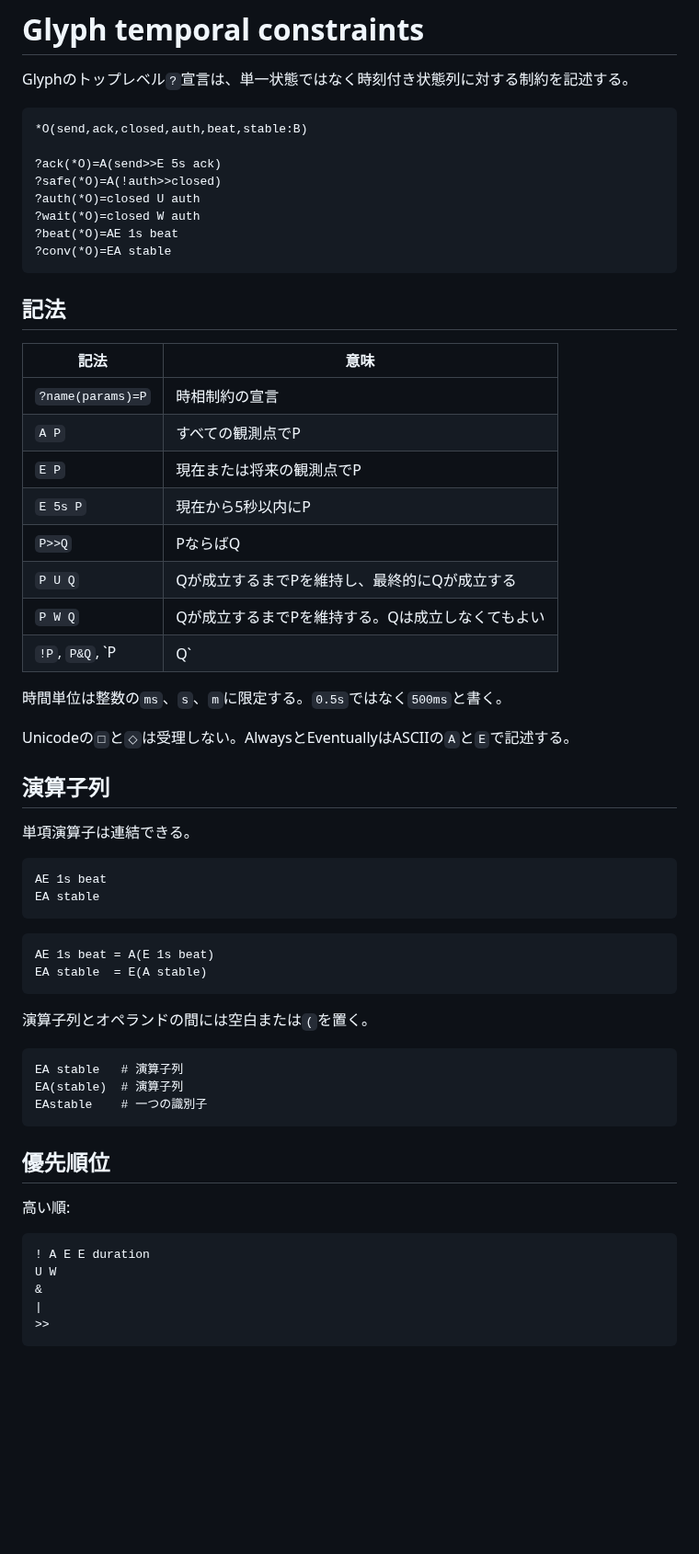
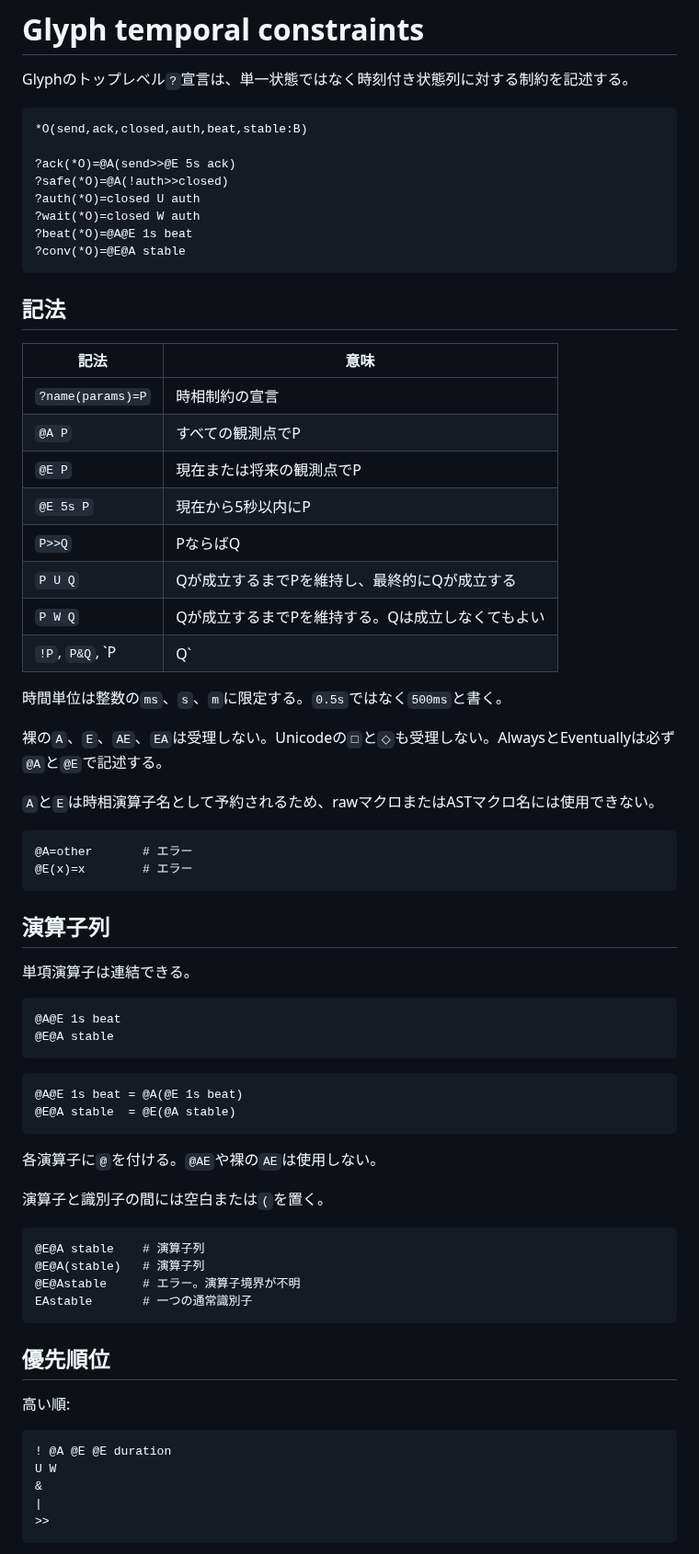
Before and after one commit to tai-calg/glyph-transpiler-rust, a Markdown page: TEMPORAL.md, the part around one of its changes. Shown at 92% size. Rendered like a GitHub page; blank space fills up the shorter version.

Commit message:
Document strict @A and @E temporal syntax

````diff
--- a/TEMPORAL.md
+++ b/TEMPORAL.md
@@ -5,12 +5,12 @@ Glyphのトップレベル`?`宣言は、単一状態ではなく時刻付き状
 ```glyph
 *O(send,ack,closed,auth,beat,stable:B)
 
-?ack(*O)=A(send>>E 5s ack)
-?safe(*O)=A(!auth>>closed)
+?ack(*O)=@A(send>>@E 5s ack)
+?safe(*O)=@A(!auth>>closed)
 ?auth(*O)=closed U auth
 ?wait(*O)=closed W auth
-?beat(*O)=AE 1s beat
-?conv(*O)=EA stable
+?beat(*O)=@A@E 1s beat
+?conv(*O)=@E@A stable
 ```
 
 ## 記法
@@ -18,9 +18,9 @@ Glyphのトップレベル`?`宣言は、単一状態ではなく時刻付き状
 | 記法 | 意味 |
 |---|---|
 | `?name(params)=P` | 時相制約の宣言 |
-| `A P` | すべての観測点でP |
-| `E P` | 現在または将来の観測点でP |
-| `E 5s P` | 現在から5秒以内にP |
+| `@A P` | すべての観測点でP |
+| `@E P` | 現在または将来の観測点でP |
+| `@E 5s P` | 現在から5秒以内にP |
 | `P>>Q` | PならばQ |
 | `P U Q` | Qが成立するまでPを維持し、最終的にQが成立する |
 | `P W Q` | Qが成立するまでPを維持する。Qは成立しなくてもよい |
@@ -28,28 +28,38 @@ Glyphのトップレベル`?`宣言は、単一状態ではなく時刻付き状
 
 時間単位は整数の`ms`、`s`、`m`に限定する。`0.5s`ではなく`500ms`と書く。
 
-Unicodeの`□`と`◇`は受理しない。AlwaysとEventuallyはASCIIの`A`と`E`で記述する。
+裸の`A`、`E`、`AE`、`EA`は受理しない。Unicodeの`□`と`◇`も受理しない。AlwaysとEventuallyは必ず`@A`と`@E`で記述する。
+
+`A`と`E`は時相演算子名として予約されるため、rawマクロまたはASTマクロ名には使用できない。
+
+```glyph
+@A=other       # エラー
+@E(x)=x        # エラー
+```
 
 ## 演算子列
 
 単項演算子は連結できる。
 
 ```glyph
-AE 1s beat
-EA stable
+@A@E 1s beat
+@E@A stable
 ```
 
 ```text
-AE 1s beat = A(E 1s beat)
-EA stable  = E(A stable)
+@A@E 1s beat = @A(@E 1s beat)
+@E@A stable  = @E(@A stable)
 ```
 
-演算子列とオペランドの間には空白または`(`を置く。
+各演算子に`@`を付ける。`@AE`や裸の`AE`は使用しない。
+
+演算子と識別子の間には空白または`(`を置く。
 
 ```text
-EA stable   # 演算子列
-EA(stable)  # 演算子列
-EAstable    # 一つの識別子
+@E@A stable    # 演算子列
+@E@A(stable)   # 演算子列
+@E@Astable     # エラー。演算子境界が不明
+EAstable       # 一つの通常識別子
 ```
 
 ## 優先順位
@@ -57,7 +67,7 @@ EAstable    # 一つの識別子
 高い順:
 
 ```text
-! A E E duration
+! @A @E @E duration
 U W
 &
 |
````
Also changed, not shown: other parts of TEMPORAL.md (+13 -13 lines).
